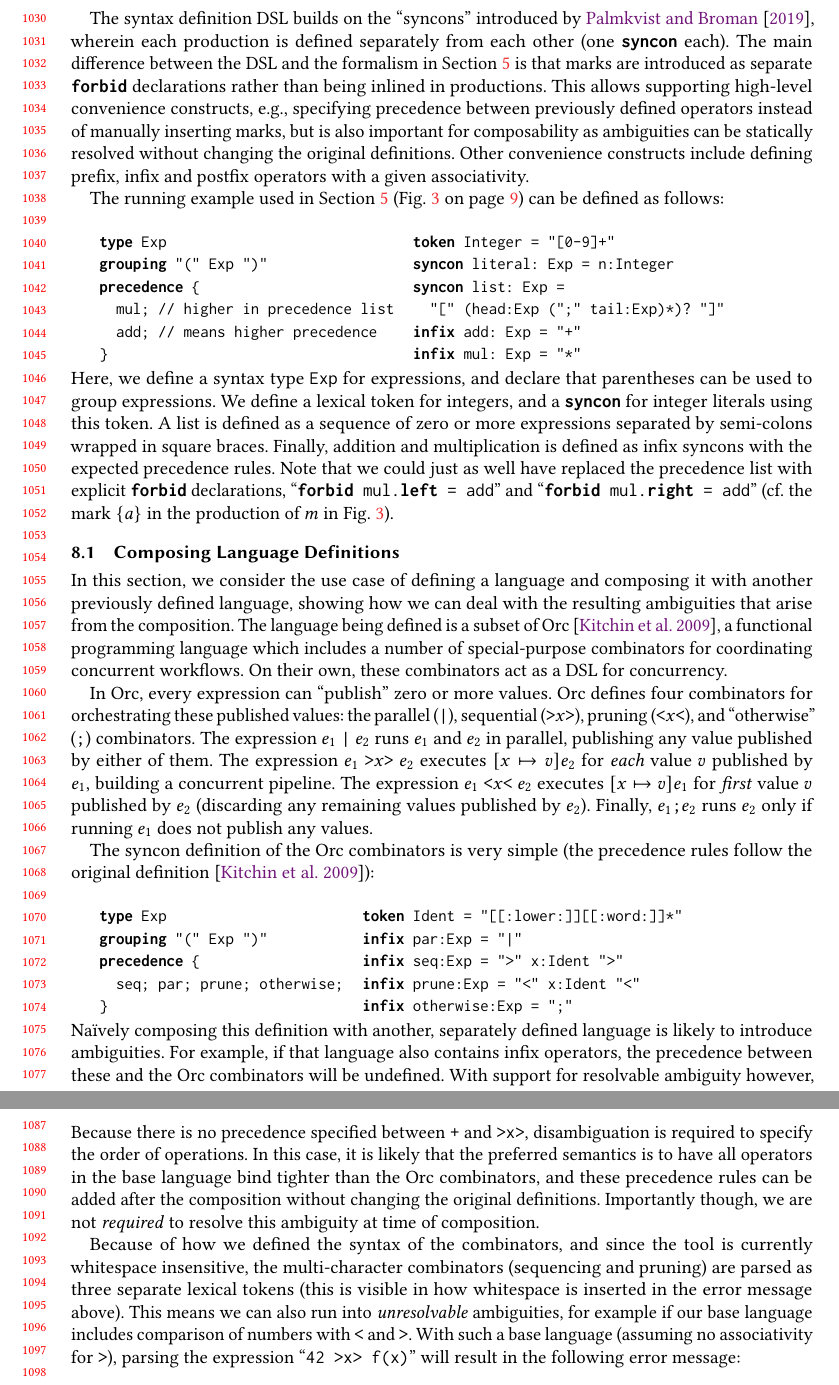
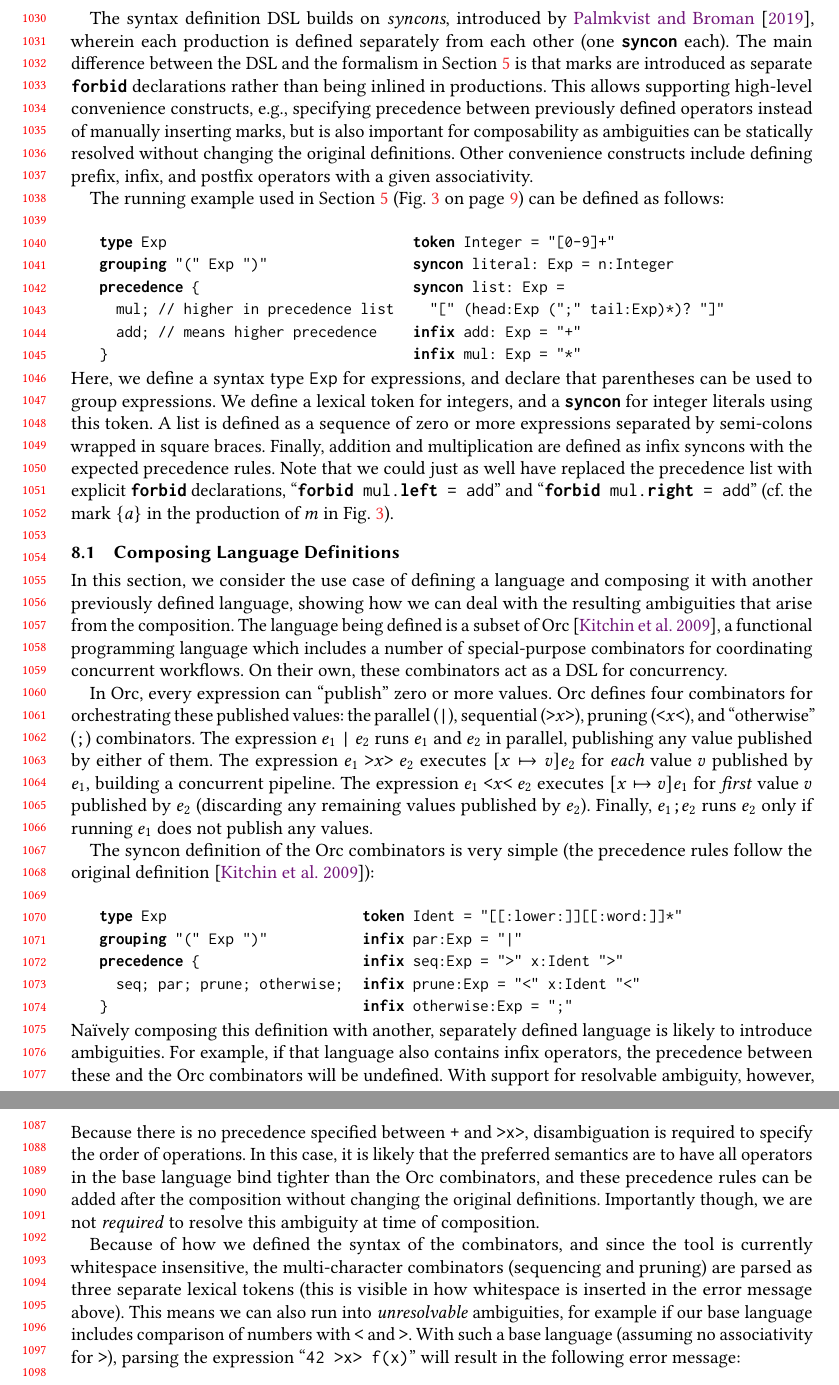
Before and after one commit to miking-lang/syncon, a LaTeX paper (paper/paper.tex): two parts of pages 22 and 23 of 27, joined at a grey line, cut so that both start at the same text. Compiled offline with pdfLaTeX.

Commit message:
Minor fixes in section 8.

```diff
--- a/paper/paper.tex
+++ b/paper/paper.tex
@@ -1725,7 +1725,7 @@ implementation\footnote{\url{http://hackage.haskell.org/package/Earley}}
 of the Earley parsing algorithm
 \cite{earleyEfficientContextfreeParsing1970}.
 
-The syntax definition DSL builds on the ``syncons'' introduced by
+The syntax definition DSL builds on \emph{syncons}, introduced by
 \citet{palmkvistCreatingDomainSpecificLanguages2019}, wherein each
 production is defined separately from each other (one
 \syncon{syncon} each).
@@ -1738,7 +1738,7 @@ convenience constructs, e.g., specifying precedence between
 previously defined operators instead of manually inserting marks,
 but is also important for composability as ambiguities can be
 statically resolved without changing the original definitions.
-Other convenience constructs include defining prefix, infix and
+Other convenience constructs include defining prefix, infix, and
 postfix operators with a given associativity.
 
 The running example used in
@@ -1775,7 +1775,7 @@ expressions. We define a lexical token for integers, and a
 \syncon{syncon} for integer literals using this token. A list is
 defined as a sequence of zero or more expressions separated by
 semi-colons wrapped in square braces. Finally, addition and
-multiplication is defined as infix syncons with the expected
+multiplication are defined as infix syncons with the expected
 precedence rules. Note that we could just as well have replaced
 the precedence list with explicit \syncon{forbid} declarations,
 ``\syncon{forbid mul.left = add}'' and ``\syncon{forbid mul.right = add}''
@@ -1878,7 +1878,7 @@ Because there is no precedence specified between \ocaml{+} and
 \ocaml{>x>}, disambiguation is required to specify the order of
 operations.
 %
-In this case, it is likely that the preferred semantics is to have
+In this case, it is likely that the preferred semantics are to have
 all operators in the base language bind tighter than the Orc
 combinators, and these precedence rules can be added after the
 composition without changing the original definitions. Importantly
```
Also changed, not shown: paper/paper.tex (4 more changed lines).
